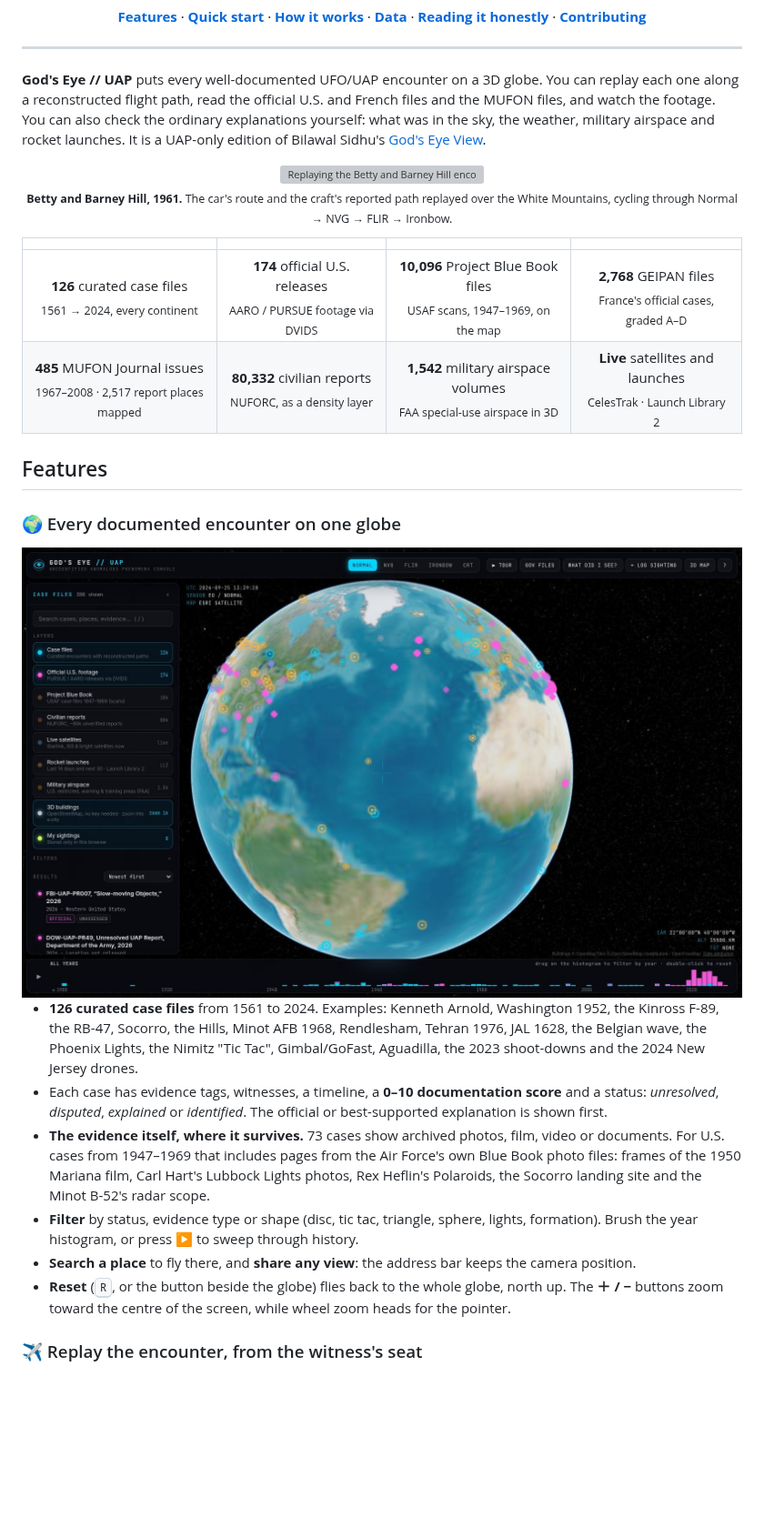
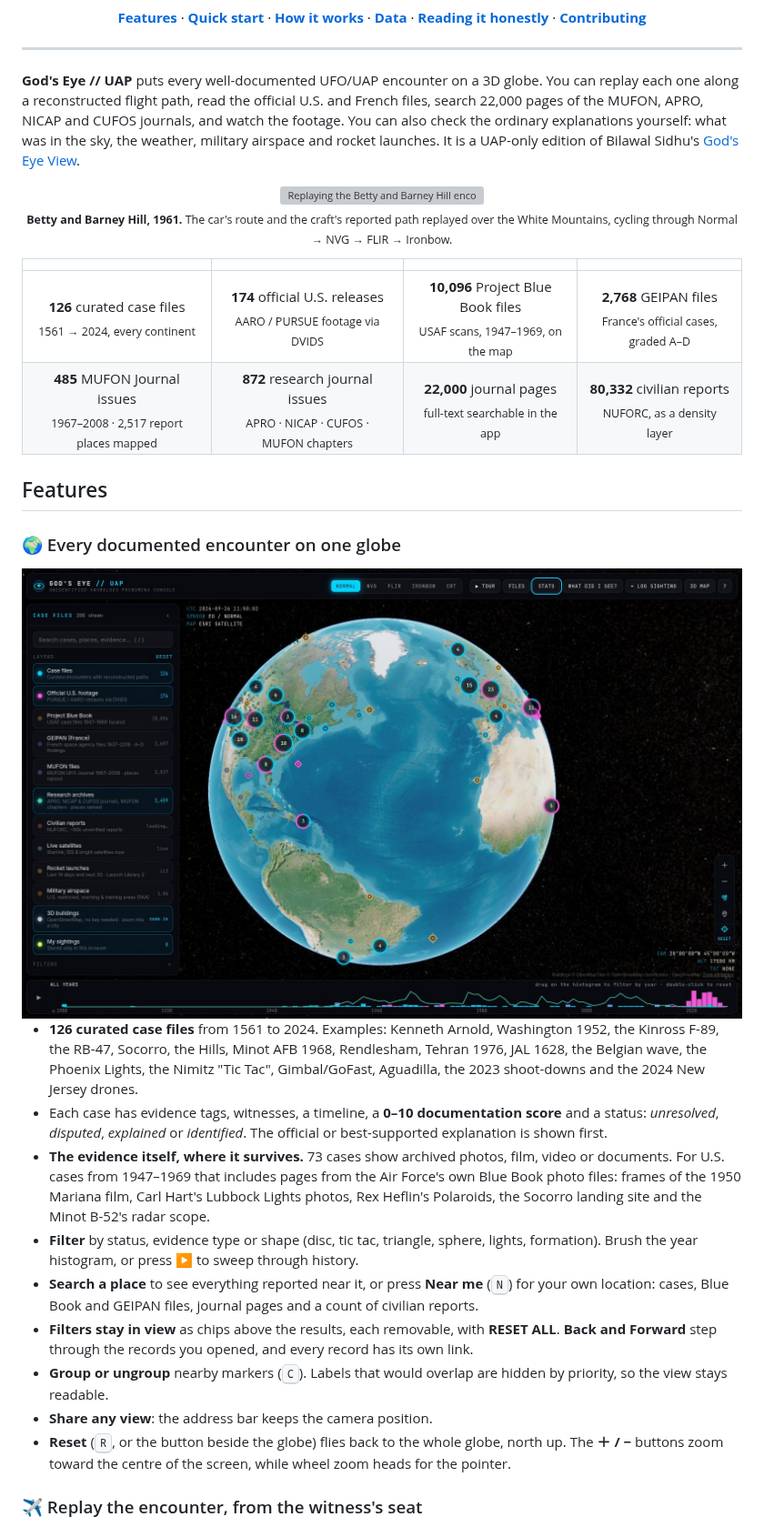
Before and after one commit to domw99/Gods-Eye-UAPs, a Markdown page: README.md, the part around one of its changes. Shown at 91% size. Drawn GitHub-style; pictures changed too: docs/media/globe.jpg; blank space fills up the shorter version; grey boxes are pictures that could not be loaded.

```diff
--- a/README.md
+++ b/README.md
@@ -19,7 +19,7 @@ It runs in your browser with nothing to install and no sign-up or API keys.
 
 ---
 
-**God's Eye // UAP** puts every well-documented UFO/UAP encounter on a 3D globe. You can replay each one along a reconstructed flight path, read the official U.S. and French files and the MUFON files, and watch the footage. You can also check the ordinary explanations yourself: what was in the sky, the weather, military airspace and rocket launches. It is a UAP-only edition of Bilawal Sidhu's [God's Eye View](https://github.com/bilawalsidhu/gods-eye-view).
+**God's Eye // UAP** puts every well-documented UFO/UAP encounter on a 3D globe. You can replay each one along a reconstructed flight path, read the official U.S. and French files, search 22,000 pages of the MUFON, APRO, NICAP and CUFOS journals, and watch the footage. You can also check the ordinary explanations yourself: what was in the sky, the weather, military airspace and rocket launches. It is a UAP-only edition of Bilawal Sidhu's [God's Eye View](https://github.com/bilawalsidhu/gods-eye-view).
 
 <div align="center">
 
@@ -32,7 +32,7 @@ It runs in your browser with nothing to install and no sign-up or API keys.
 | | | | |
 |:---:|:---:|:---:|:---:|
 | **126** curated case files<br><sub>1561 → 2024, every continent</sub> | **174** official U.S. releases<br><sub>AARO / PURSUE footage via DVIDS</sub> | **10,096** Project Blue Book files<br><sub>USAF scans, 1947–1969, on the map</sub> | **2,768** GEIPAN files<br><sub>France's official cases, graded A–D</sub> |
-| **485** MUFON Journal issues<br><sub>1967–2008 · 2,517 report places mapped</sub> | **80,332** civilian reports<br><sub>NUFORC, as a density layer</sub> | **1,542** military airspace volumes<br><sub>FAA special-use airspace in 3D</sub> | **Live** satellites and launches<br><sub>CelesTrak · Launch Library 2</sub> |
+| **485** MUFON Journal issues<br><sub>1967–2008 · 2,517 report places mapped</sub> | **872** research journal issues<br><sub>APRO · NICAP · CUFOS · MUFON chapters</sub> | **22,000** journal pages<br><sub>full-text searchable in the app</sub> | **80,332** civilian reports<br><sub>NUFORC, as a density layer</sub> |
 
 ## Features
 
@@ -44,7 +44,10 @@ It runs in your browser with nothing to install and no sign-up or API keys.
 - Each case has evidence tags, witnesses, a timeline, a **0–10 documentation score** and a status: *unresolved*, *disputed*, *explained* or *identified*. The official or best-supported explanation is shown first.
 - **The evidence itself, where it survives.** 73 cases show archived photos, film, video or documents. For U.S. cases from 1947–1969 that includes pages from the Air Force's own Blue Book photo files: frames of the 1950 Mariana film, Carl Hart's Lubbock Lights photos, Rex Heflin's Polaroids, the Socorro landing site and the Minot B-52's radar scope.
 - **Filter** by status, evidence type or shape (disc, tic tac, triangle, sphere, lights, formation). Brush the year histogram, or press ▶ to sweep through history.
-- **Search a place** to fly there, and **share any view**: the address bar keeps the camera position.
+- **Search a place** to see everything reported near it, or press **Near me** (<kbd>N</kbd>) for your own location: cases, Blue Book and GEIPAN files, journal pages and a count of civilian reports.
+- **Filters stay in view** as chips above the results, each removable, with **RESET ALL**. **Back and Forward** step through the records you opened, and every record has its own link.
+- **Group or ungroup** nearby markers (<kbd>C</kbd>). Labels that would overlap are hidden by priority, so the view stays readable.
+- **Share any view**: the address bar keeps the camera position.
 - **Reset** (<kbd>R</kbd>, or the button beside the globe) flies back to the whole globe, north up. The **＋ / −** buttons zoom toward the centre of the screen, while wheel zoom heads for the pointer.
 
 ### ✈️ Replay the encounter, from the witness's seat
```
Also changed, not shown: other parts of README.md (+57 -12 lines), docs/media/journals.jpg (added), docs/media/search.jpg (added), docs/media/stats.jpg (added), 1 other file.
